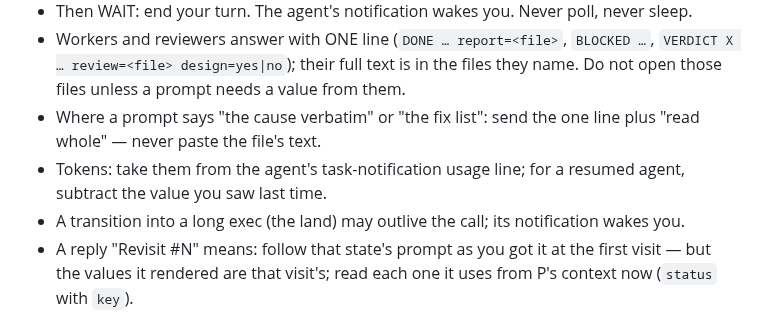
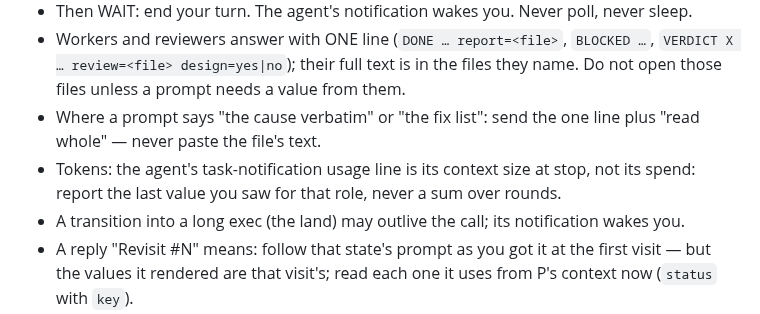
Before and after one commit to AxGord/claude-workflow, a Markdown page: agents/driver.md, the part around the change. Rendered like a GitHub page.

Commit message:
driver: a LANDED token number is the agent's context size at stop, the last value for the role and never a sum over rounds
Co-Authored-By: Claude Opus 5.5 <noreply@anthropic.com>

```diff
--- a/agents/driver.md
+++ b/agents/driver.md
@@ -29,8 +29,8 @@ reset). Do what the prompt says, transition, repeat — until the session ends o
   unless a prompt needs a value from them.
 - Where a prompt says "the cause verbatim" or "the fix list": send the one line plus "read <the file>
   whole" — never paste the file's text.
-- Tokens: take them from the agent's task-notification usage line; for a resumed agent, subtract the
-  value you saw last time.
+- Tokens: the agent's task-notification usage line is its context size at stop, not its spend: report
+  the last value you saw for that role, never a sum over rounds.
 - A transition into a long exec (the land) may outlive the call; its notification wakes you.
 - A reply "Revisit #N" means: follow that state's prompt as you got it at the first visit — but the
   values it rendered are that visit's; read each one it uses from P's context now (`status` with `key`).
```
Also changed, not shown: templates/drivers/task-driver.md (+2 -2 lines).
